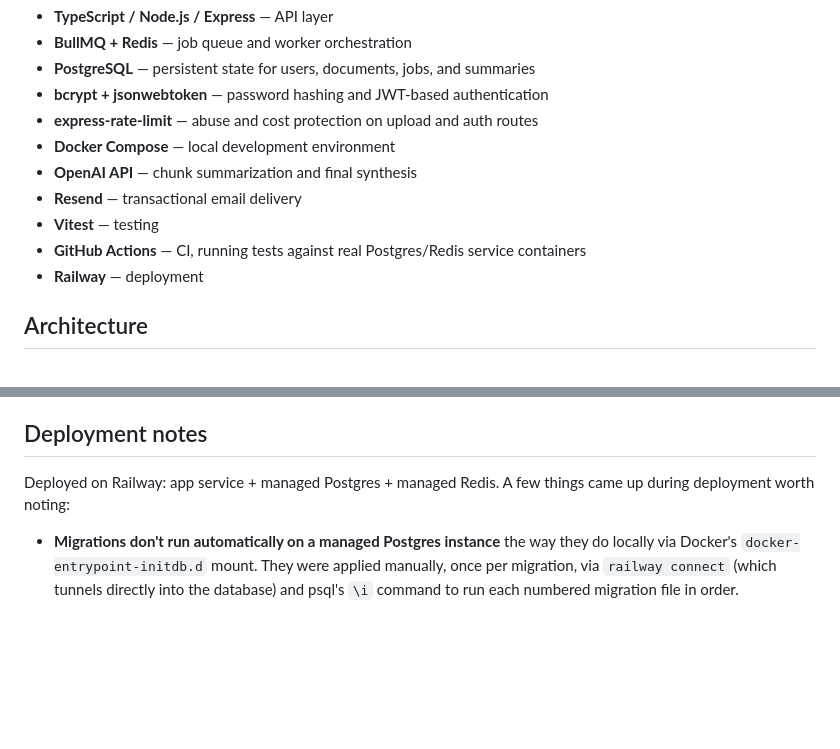
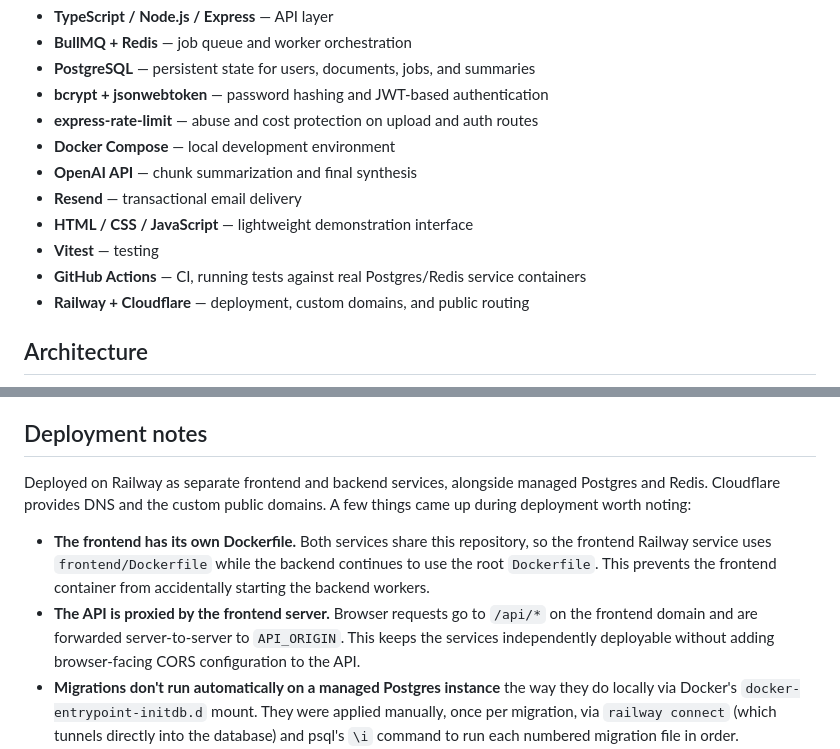
Before and after one commit to Amon-10/doc-pipeline, a Markdown page: README.md, 2 parts joined by grey strips. Rendered like a GitHub page; blank space fills up the shorter version.

```diff
--- a/README.md
+++ b/README.md
@@ -38,9 +52,10 @@ This exists because a synchronous request/response cycle can't reasonably handle
 - **Docker Compose** — local development environment
 - **OpenAI API** — chunk summarization and final synthesis
 - **Resend** — transactional email delivery
+- **HTML / CSS / JavaScript** — lightweight demonstration interface
 - **Vitest** — testing
 - **GitHub Actions** — CI, running tests against real Postgres/Redis service containers
-- **Railway** — deployment
+- **Railway + Cloudflare** — deployment, custom domains, and public routing
 
 ## Architecture
 
@@ -140,8 +182,10 @@ Integration tests recreate only the `pipeline_test` database schema and flush th
 
 ## Deployment notes
 
-Deployed on Railway: app service + managed Postgres + managed Redis. A few things came up during deployment worth noting:
+Deployed on Railway as separate frontend and backend services, alongside managed Postgres and Redis. Cloudflare provides DNS and the custom public domains. A few things came up during deployment worth noting:
 
+- **The frontend has its own Dockerfile.** Both services share this repository, so the frontend Railway service uses `frontend/Dockerfile` while the backend continues to use the root `Dockerfile`. This prevents the frontend container from accidentally starting the backend workers.
+- **The API is proxied by the frontend server.** Browser requests go to `/api/*` on the frontend domain and are forwarded server-to-server to `API_ORIGIN`. This keeps the services independently deployable without adding browser-facing CORS configuration to the API.
 - **Migrations don't run automatically on a managed Postgres instance** the way they do locally via Docker's `docker-entrypoint-initdb.d` mount. They were applied manually, once per migration, via `railway connect` (which tunnels directly into the database) and psql's `\i` command to run each numbered migration file in order.
 - **Railway blocks outbound SMTP entirely on non-Pro plans** to prevent spam abuse — this affected email delivery specifically, not the rest of the pipeline. The fix was switching from SMTP (nodemailer) to Resend's HTTPS-based email API, which isn't subject to that restriction. As a side effect of using Resend's shared testing domain (rather than a verified custom domain), delivery is currently limited to the account's own verified address — the pipeline itself works end to end regardless, as shown in the demo video.
 - **Update** I am now using my own verified custom domain. This lifts the restriction that was previously placed and users can now have summaries sent directly into the email they registered with.(08/29/2026)
```
Also changed, not shown: other parts of README.md (+44 -3 lines).
